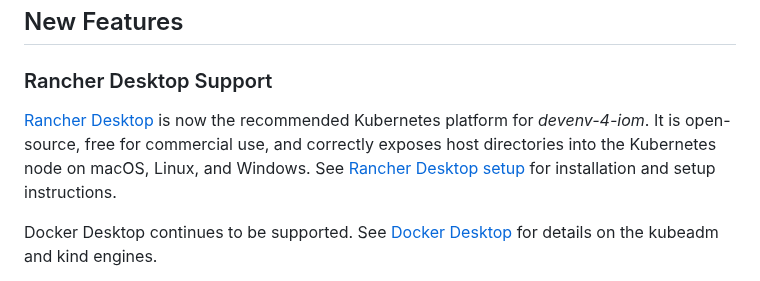
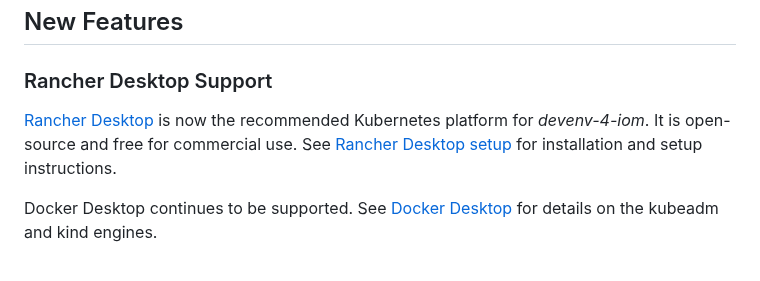
Before and after one commit to intershop/devenv-4-iom, a Markdown page: README.md, the part around the change. Rendered like a GitHub page.

Commit message:
docs: remove redundant host directory note from Rancher Desktop release note
Co-Authored-By: Claude <noreply@anthropic.com>

```diff
--- a/README.md
+++ b/README.md
@@ -35,7 +35,7 @@ a certain version of IOM.
 
 ### Rancher Desktop Support <!-- #117544 -->
 
-[Rancher Desktop](https://rancherdesktop.io/) is now the recommended Kubernetes platform for _devenv-4-iom_. It is open-source, free for commercial use, and correctly exposes host directories into the Kubernetes node on macOS, Linux, and Windows. See [Rancher Desktop setup](doc/10_rancher_desktop.md) for installation and setup instructions.
+[Rancher Desktop](https://rancherdesktop.io/) is now the recommended Kubernetes platform for _devenv-4-iom_. It is open-source and free for commercial use. See [Rancher Desktop setup](doc/10_rancher_desktop.md) for installation and setup instructions.
 
 Docker Desktop continues to be supported. See [Docker Desktop](doc/09_docker_desktop.md) for details on the kubeadm and kind engines.
 
```
